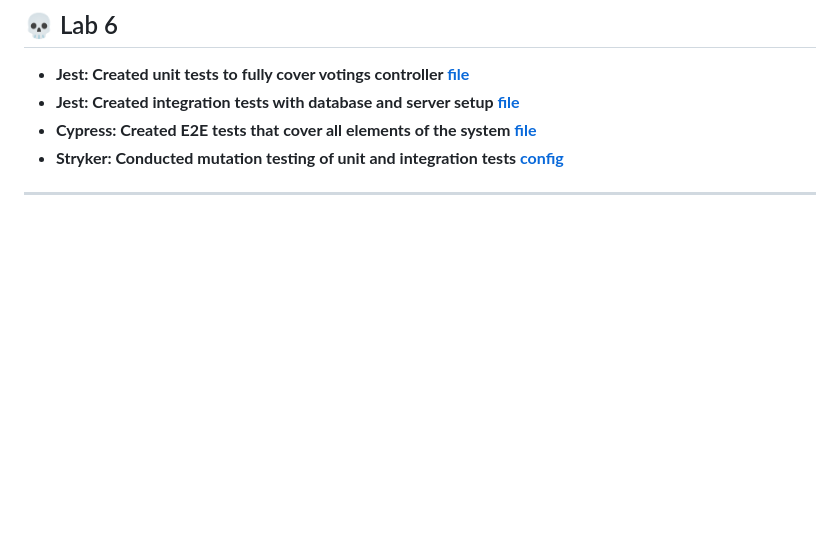
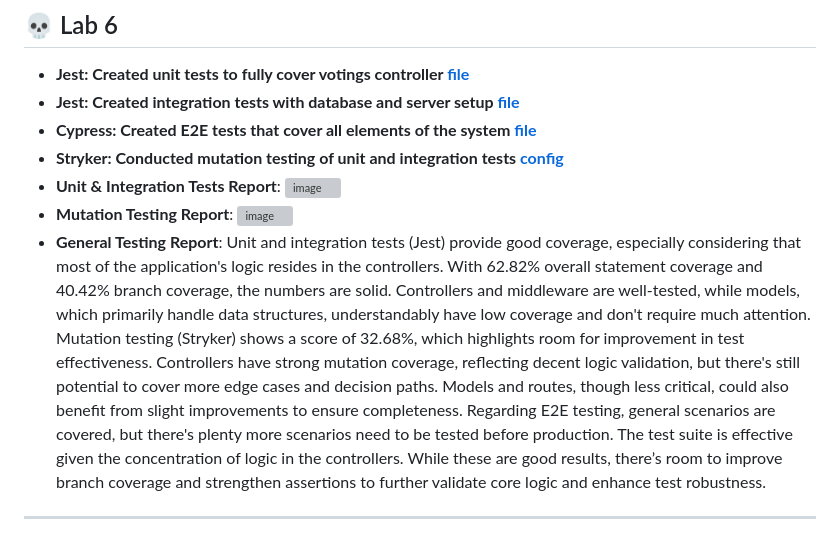
Before and after one commit to kserhiichuk/voting-system, a Markdown page: README.md, the part around the change. GitHub-like rendering; blank space fills up the shorter version; grey boxes are pictures that could not be loaded.

```diff
--- a/README.md
+++ b/README.md
@@ -139,8 +139,13 @@ A **Node.js Express** application for managing and participating in votings. Thi
 ## 💀 Lab 6
 
 - **Jest: Created unit tests to fully cover votings controller [file](backend/src/controllers/votings.test.js)**
-- **Jest: Created integration tests with database and server setup [file](backend\src\integration.test.js)**
-- **Cypress: Created E2E tests that cover all elements of the system [file](cypress\e2e\test.cy.js)**
-- **Stryker: Conducted mutation testing of unit and integration tests [config](backend\stryker.config.json)**
+- **Jest: Created integration tests with database and server setup [file](backend/src/integration.test.js)**
+- **Cypress: Created E2E tests that cover all elements of the system [file](cypress/e2e/test.cy.js)**
+- **Stryker: Conducted mutation testing of unit and integration tests [config](backend/stryker.config.json)**
+- **Unit & Integration Tests Report**: ![image](https://github.com/user-attachments/assets/48c66eb4-93bd-4e74-86f5-f335053d7b23)
+- **Mutation Testing Report**: ![image](https://github.com/user-attachments/assets/422f1d64-f4b9-4b7c-b859-665e089fce37)
+- **General Testing Report**: Unit and integration tests (Jest) provide good coverage, especially considering that most of the application's logic resides in the controllers. With 62.82% overall statement coverage and 40.42% branch coverage, the numbers are solid. Controllers and middleware are well-tested, while models, which primarily handle data structures, understandably have low coverage and don't require much attention.
+Mutation testing (Stryker) shows a score of 32.68%, which highlights room for improvement in test effectiveness. Controllers have strong mutation coverage, reflecting decent logic validation, but there's still potential to cover more edge cases and decision paths. Models and routes, though less critical, could also benefit from slight improvements to ensure completeness. Regarding E2E testing, general scenarios are covered, but there's plenty more scenarios need to be tested before production.
+The test suite is effective given the concentration of logic in the controllers. While these are good results, there’s room to improve branch coverage and strengthen assertions to further validate core logic and enhance test robustness.
 
 ---
```
